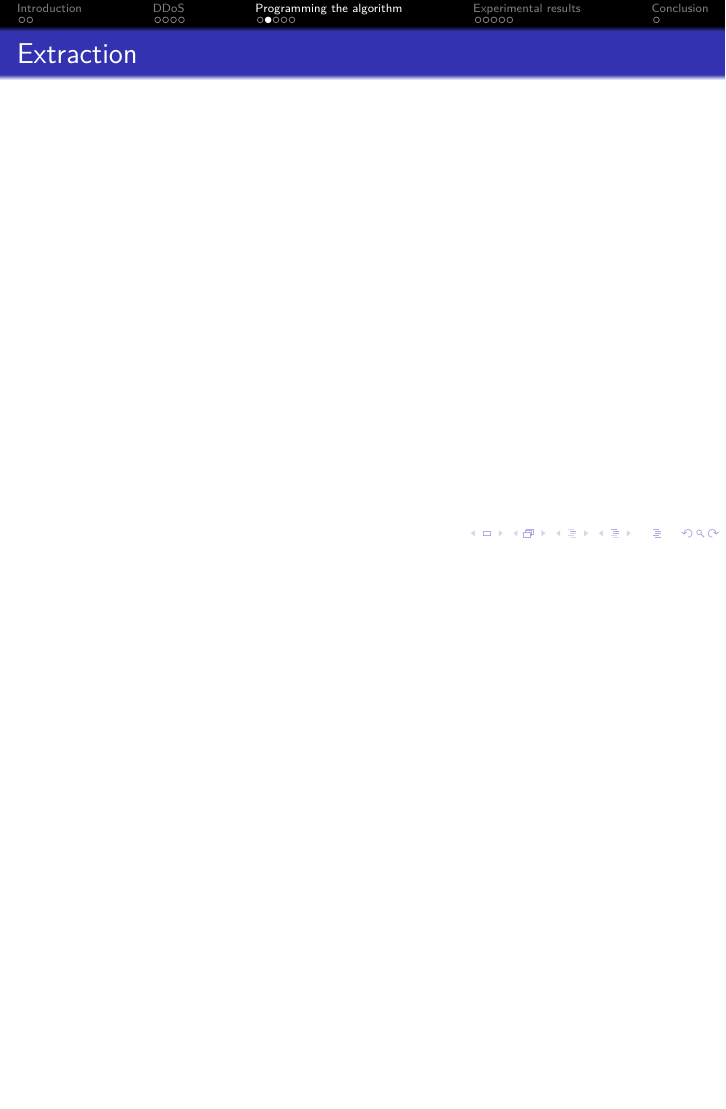
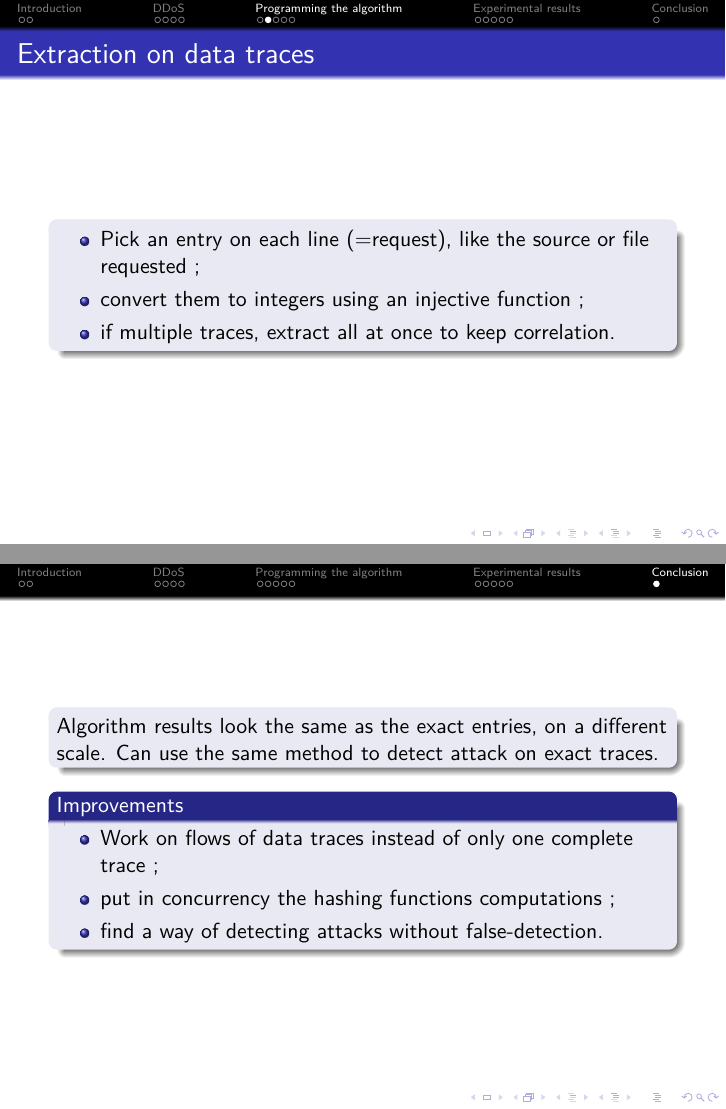
Before and after one commit to SimonBi/project_IRESI, LaTeX slides (rapport/iresi_slides.tex): page 8 of 17 before the commit and pages 8 and 17 of 17 after it, the two joined at a grey line, the shorter picture padded with empty space. Compiled offline with pdfLaTeX.

Commit message:
Some work on slides (extraction and conclusion)

```diff
--- a/rapport/iresi_slides.tex
+++ b/rapport/iresi_slides.tex
@@ -131,10 +131,17 @@
 
 	\subsection{Extraction}
 
-	\begin{frame}{Extraction}
+	\begin{frame}{Extraction on data traces}
 		% choosed python cause of its fast development time, also the more convenient based on the languages we know
 		% explain how we extract and transform them into entries to the algorithm ?
 		% numpy/matplotlib ?
+		\begin{block}{}
+			\begin{itemize}
+				\item Pick an entry on each line (=request), like the source or file requested ;
+				\item convert them to integers using an injective function ;
+				\item if multiple traces, extract all at once to keep correlation.
+			\end{itemize}
+		\end{block}
 	\end{frame}
 
 	\subsection{Computing the codeviance}
@@ -305,7 +312,17 @@ where $a_i, b_i$ are randomly generated in $\lbrace 1 \dots t-1 \rbrace$ for $a_
 \section*{Conclusion}
 
 	\begin{frame}
+		\begin{block}{}
+			Algorithm results look the same as the exact entries, on a different scale. Can use the same method to detect attack on exact traces.
+		\end{block}
 
+		\begin{block}{Improvements}
+			\begin{itemize}
+				\item Work on flows of data traces instead of only one complete trace ;
+				\item put in concurrency the hashing functions computations	;
+				\item find a way of detecting attacks without false-detection.
+			\end{itemize}
+		\end{block}
 	\end{frame}
 
 
```
